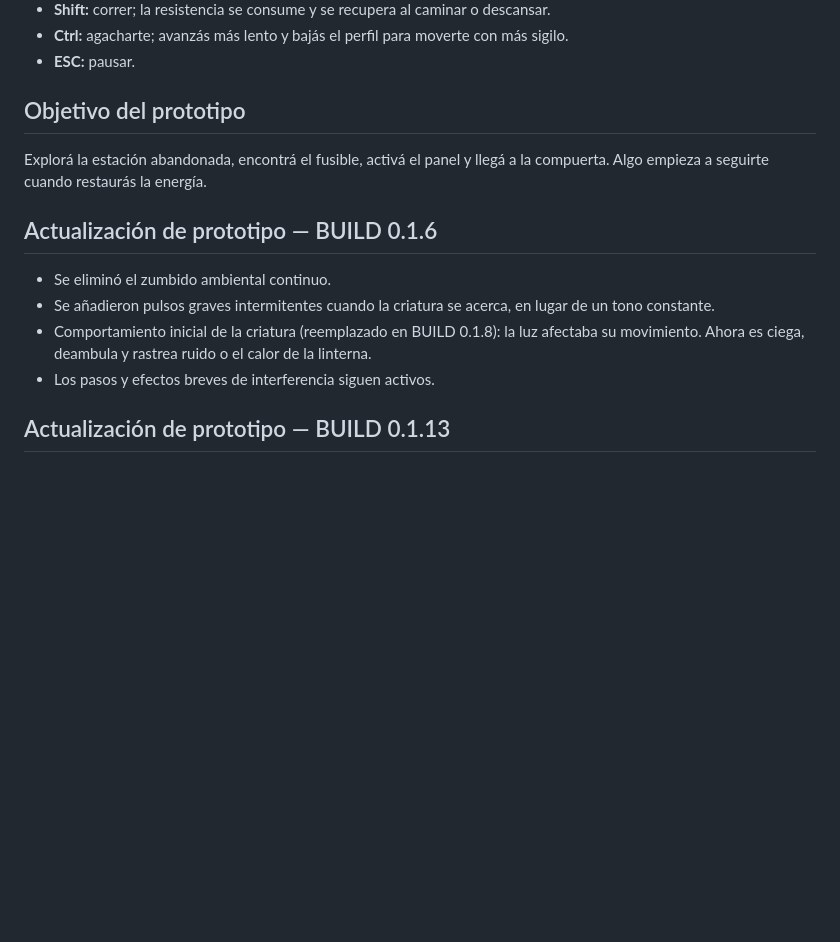
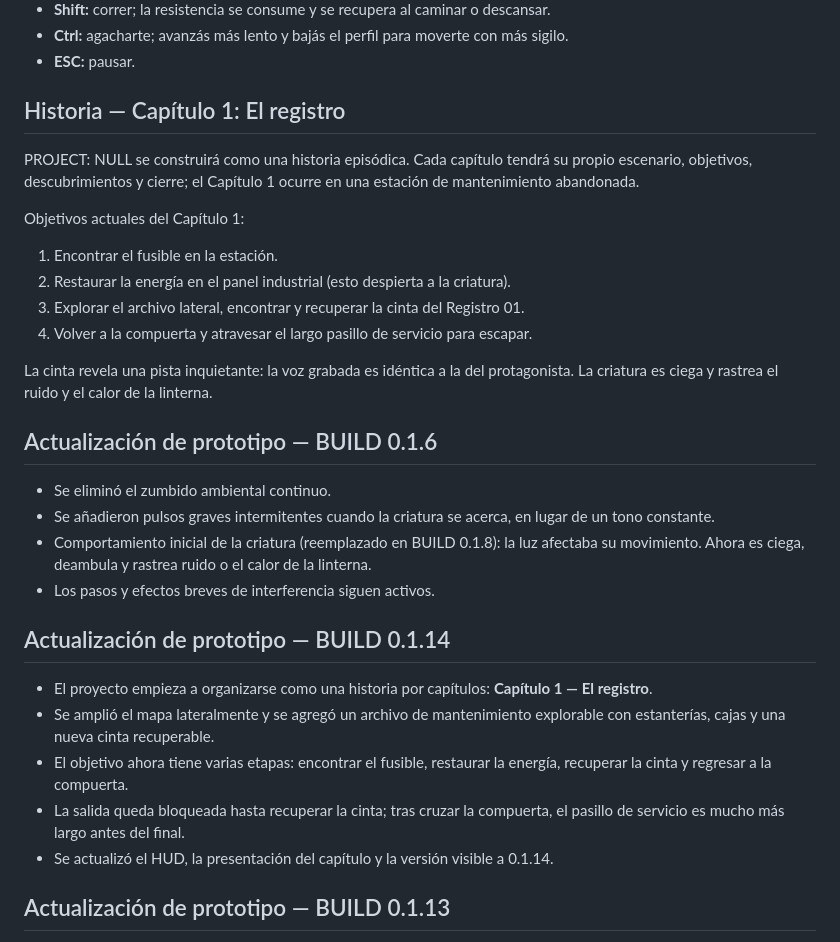
Before and after one commit to TonixHz/Chatgpt, a Markdown page: README.md, the part around the change. Drawn GitHub-style; blank space fills up the shorter version.

Commit message:
Document Chapter 1 story, expanded map and objectives

```diff
--- a/README.md
+++ b/README.md
@@ -12,14 +12,29 @@ Prototipo de terror 3D retro en primera persona, creado con HTML, CSS, JavaScrip
 - **Ctrl:** agacharte; avanzás más lento y bajás el perfil para moverte con más sigilo.
 - **ESC:** pausar.
 
-## Objetivo del prototipo
-Explorá la estación abandonada, encontrá el fusible, activá el panel y llegá a la compuerta. Algo empieza a seguirte cuando restaurás la energía.
+## Historia — Capítulo 1: El registro
+PROJECT: NULL se construirá como una historia episódica. Cada capítulo tendrá su propio escenario, objetivos, descubrimientos y cierre; el Capítulo 1 ocurre en una estación de mantenimiento abandonada.
+
+Objetivos actuales del Capítulo 1:
+1. Encontrar el fusible en la estación.
+2. Restaurar la energía en el panel industrial (esto despierta a la criatura).
+3. Explorar el archivo lateral, encontrar y recuperar la cinta del Registro 01.
+4. Volver a la compuerta y atravesar el largo pasillo de servicio para escapar.
+
+La cinta revela una pista inquietante: la voz grabada es idéntica a la del protagonista. La criatura es ciega y rastrea el ruido y el calor de la linterna.
 
 ## Actualización de prototipo — BUILD 0.1.6
 - Se eliminó el zumbido ambiental continuo.
 - Se añadieron pulsos graves intermitentes cuando la criatura se acerca, en lugar de un tono constante.
 - Comportamiento inicial de la criatura (reemplazado en BUILD 0.1.8): la luz afectaba su movimiento. Ahora es ciega, deambula y rastrea ruido o el calor de la linterna.
 - Los pasos y efectos breves de interferencia siguen activos.
+
+## Actualización de prototipo — BUILD 0.1.14
+- El proyecto empieza a organizarse como una historia por capítulos: **Capítulo 1 — El registro**.
+- Se amplió el mapa lateralmente y se agregó un archivo de mantenimiento explorable con estanterías, cajas y una nueva cinta recuperable.
+- El objetivo ahora tiene varias etapas: encontrar el fusible, restaurar la energía, recuperar la cinta y regresar a la compuerta.
+- La salida queda bloqueada hasta recuperar la cinta; tras cruzar la compuerta, el pasillo de servicio es mucho más largo antes del final.
+- Se actualizó el HUD, la presentación del capítulo y la versión visible a 0.1.14.
 
 ## Actualización de prototipo — BUILD 0.1.13
 - Se corrigió una condición que impedía que los eventos ambientales se activaran durante la exploración.
```
